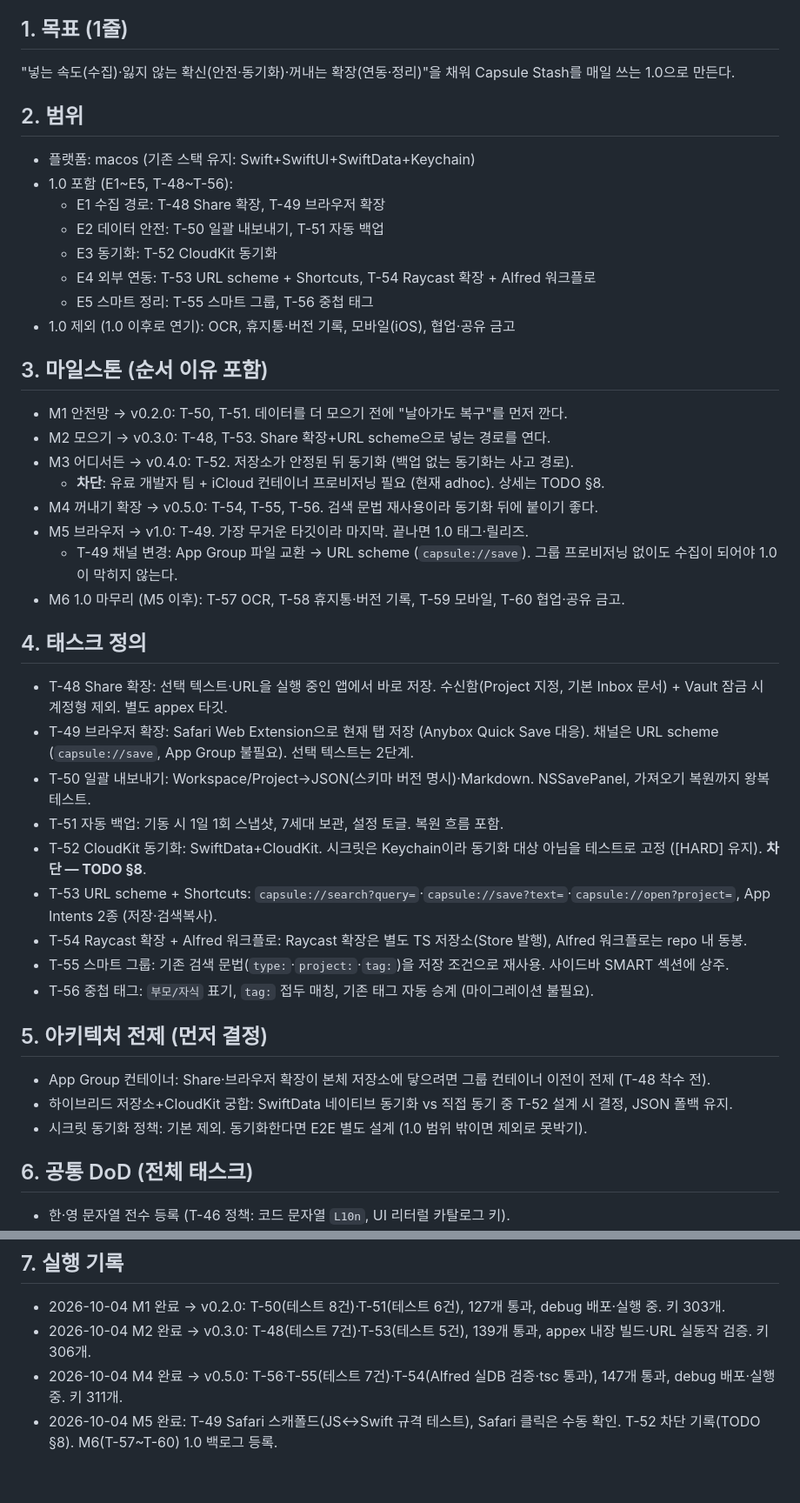
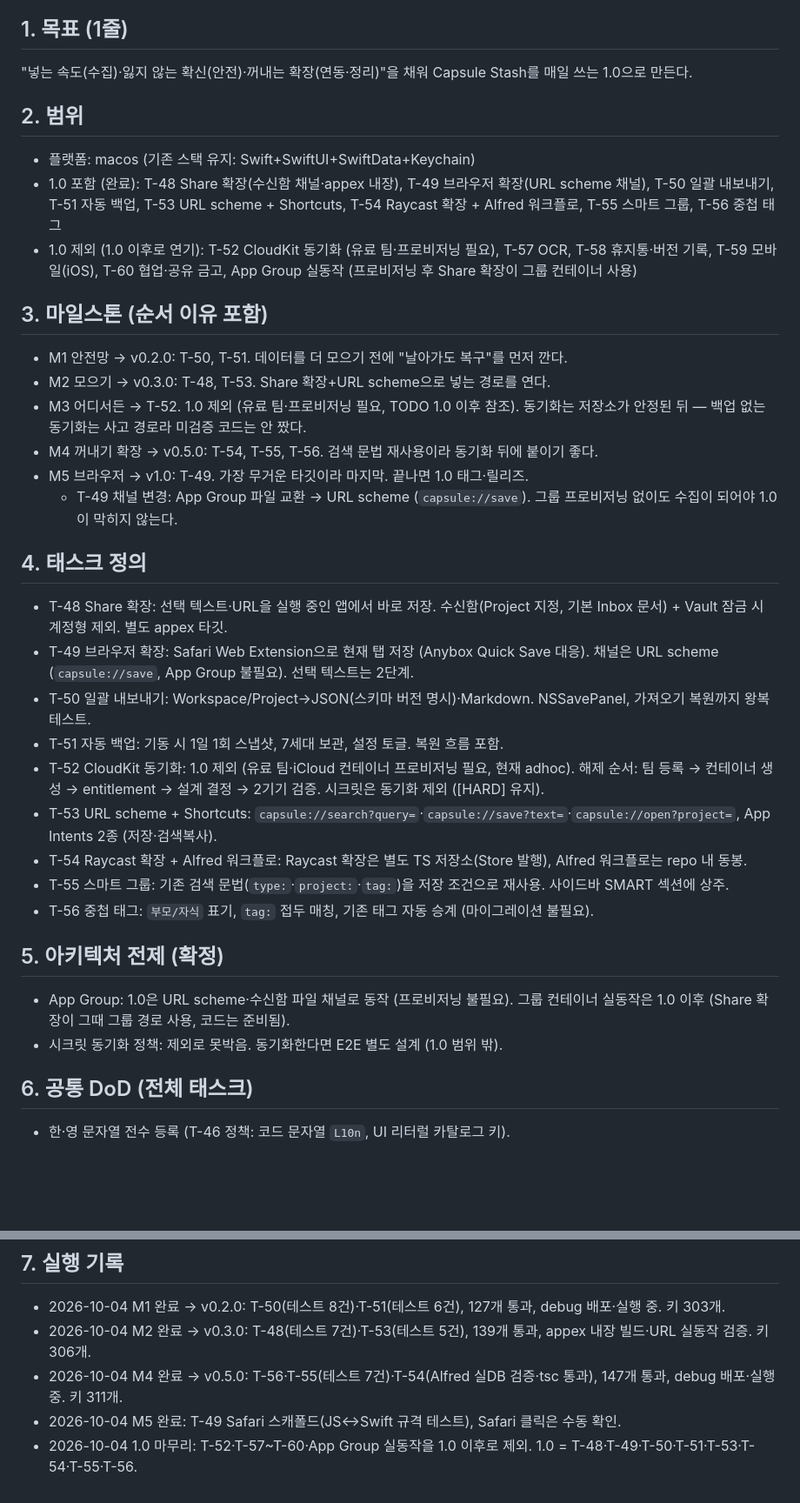
Before and after one commit to BoraSarang/CapsuleStash, a Markdown page: docs/plans/PLAN_v1.0_macos.md, 2 parts joined by grey strips. Shown at 87% size. GitHub-like rendering; blank space fills up the shorter version.

```diff
--- a/docs/plans/PLAN_v1.0_macos.md
+++ b/docs/plans/PLAN_v1.0_macos.md
@@ -4,43 +4,42 @@
 > 배경: 릴리즈 전 경쟁 조사 (SnippetsLab·Quiver·Anybox·Raycast·Dash·Bear·Obsidian·1Password)
 
 ## 1. 목표 (1줄)
-"넣는 속도(수집)·잃지 않는 확신(안전·동기화)·꺼내는 확장(연동·정리)"을 채워 Capsule Stash를 매일 쓰는 1.0으로 만든다.
+"넣는 속도(수집)·잃지 않는 확신(안전)·꺼내는 확장(연동·정리)"을 채워 Capsule Stash를 매일 쓰는 1.0으로 만든다.
 
 ## 2. 범위
 - 플랫폼: macos (기존 스택 유지: Swift+SwiftUI+SwiftData+Keychain)
-- 1.0 포함 (E1~E5, T-48~T-56):
-  - E1 수집 경로: T-48 Share 확장, T-49 브라우저 확장
-  - E2 데이터 안전: T-50 일괄 내보내기, T-51 자동 백업
-  - E3 동기화: T-52 CloudKit 동기화
-  - E4 외부 연동: T-53 URL scheme + Shortcuts, T-54 Raycast 확장 + Alfred 워크플로
-  - E5 스마트 정리: T-55 스마트 그룹, T-56 중첩 태그
-- 1.0 제외 (1.0 이후로 연기): OCR, 휴지통·버전 기록, 모바일(iOS), 협업·공유 금고
+- 1.0 포함 (완료): T-48 Share 확장(수신함 채널·appex 내장), T-49 브라우저 확장(URL scheme 채널),
+  T-50 일괄 내보내기, T-51 자동 백업, T-53 URL scheme + Shortcuts,
+  T-54 Raycast 확장 + Alfred 워크플로, T-55 스마트 그룹, T-56 중첩 태그
+- 1.0 제외 (1.0 이후로 연기): T-52 CloudKit 동기화 (유료 팀·프로비저닝 필요),
+  T-57 OCR, T-58 휴지통·버전 기록, T-59 모바일(iOS), T-60 협업·공유 금고,
+  App Group 실동작 (프로비저닝 후 Share 확장이 그룹 컨테이너 사용)
 
 ## 3. 마일스톤 (순서 이유 포함)
 - M1 안전망 → v0.2.0: T-50, T-51. 데이터를 더 모으기 전에 "날아가도 복구"를 먼저 깐다.
 - M2 모으기 → v0.3.0: T-48, T-53. Share 확장+URL scheme으로 넣는 경로를 연다.
-- M3 어디서든 → v0.4.0: T-52. 저장소가 안정된 뒤 동기화 (백업 없는 동기화는 사고 경로).
-  - **차단**: 유료 개발자 팀 + iCloud 컨테이너 프로비저닝 필요 (현재 adhoc). 상세는 TODO §8.
+- M3 어디서든 → T-52. 1.0 제외 (유료 팀·프로비저닝 필요, TODO 1.0 이후 참조).
+  동기화는 저장소가 안정된 뒤 — 백업 없는 동기화는 사고 경로라 미검증 코드는 안 짰다.
 - M4 꺼내기 확장 → v0.5.0: T-54, T-55, T-56. 검색 문법 재사용이라 동기화 뒤에 붙이기 좋다.
 - M5 브라우저 → v1.0: T-49. 가장 무거운 타깃이라 마지막. 끝나면 1.0 태그·릴리즈.
   - T-49 채널 변경: App Group 파일 교환 → URL scheme (`capsule://save`). 그룹 프로비저닝 없이도 수집이 되어야 1.0이 막히지 않는다.
-- M6 1.0 마무리 (M5 이후): T-57 OCR, T-58 휴지통·버전 기록, T-59 모바일, T-60 협업·공유 금고.
 
 ## 4. 태스크 정의
 - T-48 Share 확장: 선택 텍스트·URL을 실행 중인 앱에서 바로 저장. 수신함(Project 지정, 기본 Inbox 문서) + Vault 잠금 시 계정형 제외. 별도 appex 타깃.
 - T-49 브라우저 확장: Safari Web Extension으로 현재 탭 저장 (Anybox Quick Save 대응). 채널은 URL scheme (`capsule://save`, App Group 불필요). 선택 텍스트는 2단계.
 - T-50 일괄 내보내기: Workspace/Project→JSON(스키마 버전 명시)·Markdown. NSSavePanel, 가져오기 복원까지 왕복 테스트.
 - T-51 자동 백업: 기동 시 1일 1회 스냅샷, 7세대 보관, 설정 토글. 복원 흐름 포함.
-- T-52 CloudKit 동기화: SwiftData+CloudKit. 시크릿은 Keychain이라 동기화 대상 아님을 테스트로 고정 ([HARD] 유지). **차단 — TODO §8**.
+- T-52 CloudKit 동기화: 1.0 제외 (유료 팀·iCloud 컨테이너 프로비저닝 필요, 현재 adhoc).
+  해제 순서: 팀 등록 → 컨테이너 생성 → entitlement → 설계 결정 → 2기기 검증. 시크릿은 동기화 제외 ([HARD] 유지).
 - T-53 URL scheme + Shortcuts: `capsule://search?query=`·`capsule://save?text=`·`capsule://open?project=`, App Intents 2종 (저장·검색복사).
 - T-54 Raycast 확장 + Alfred 워크플로: Raycast 확장은 별도 TS 저장소(Store 발행), Alfred 워크플로는 repo 내 동봉.
 - T-55 스마트 그룹: 기존 검색 문법(`type:`·`project:`·`tag:`)을 저장 조건으로 재사용. 사이드바 SMART 섹션에 상주.
 - T-56 중첩 태그: `부모/자식` 표기, `tag:` 접두 매칭, 기존 태그 자동 승계 (마이그레이션 불필요).
 
-## 5. 아키텍처 전제 (먼저 결정)
-- App Group 컨테이너: Share·브라우저 확장이 본체 저장소에 닿으려면 그룹 컨테이너 이전이 전제 (T-48 착수 전).
-- 하이브리드 저장소+CloudKit 궁합: SwiftData 네이티브 동기화 vs 직접 동기 중 T-52 설계 시 결정, JSON 폴백 유지.
-- 시크릿 동기화 정책: 기본 제외. 동기화한다면 E2E 별도 설계 (1.0 범위 밖이면 제외로 못박기).
+## 5. 아키텍처 전제 (확정)
+- App Group: 1.0은 URL scheme·수신함 파일 채널로 동작 (프로비저닝 불필요).
+  그룹 컨테이너 실동작은 1.0 이후 (Share 확장이 그때 그룹 경로 사용, 코드는 준비됨).
+- 시크릿 동기화 정책: 제외로 못박음. 동기화한다면 E2E 별도 설계 (1.0 범위 밖).
 
 ## 6. 공통 DoD (전체 태스크)
 - 한·영 문자열 전수 등록 (T-46 정책: 코드 문자열 `L10n`, UI 리터럴 카탈로그 키).
@@ -52,4 +51,5 @@
 - 2026-10-04 M1 완료 → v0.2.0: T-50(테스트 8건)·T-51(테스트 6건), 127개 통과, debug 배포·실행 중. 키 303개.
 - 2026-10-04 M2 완료 → v0.3.0: T-48(테스트 7건)·T-53(테스트 5건), 139개 통과, appex 내장 빌드·URL 실동작 검증. 키 306개.
 - 2026-10-04 M4 완료 → v0.5.0: T-56·T-55(테스트 7건)·T-54(Alfred 실DB 검증·tsc 통과), 147개 통과, debug 배포·실행 중. 키 311개.
-- 2026-10-04 M5 완료: T-49 Safari 스캐폴드(JS↔Swift 규격 테스트), Safari 클릭은 수동 확인. T-52 차단 기록(TODO §8). M6(T-57~T-60) 1.0 백로그 등록.
+- 2026-10-04 M5 완료: T-49 Safari 스캐폴드(JS↔Swift 규격 테스트), Safari 클릭은 수동 확인.
+- 2026-10-04 1.0 마무리: T-52·T-57~T-60·App Group 실동작을 1.0 이후로 제외. 1.0 = T-48·T-49·T-50·T-51·T-53·T-54·T-55·T-56.
```
Also changed, not shown: docs/TODO.md (+6 -13 lines).
